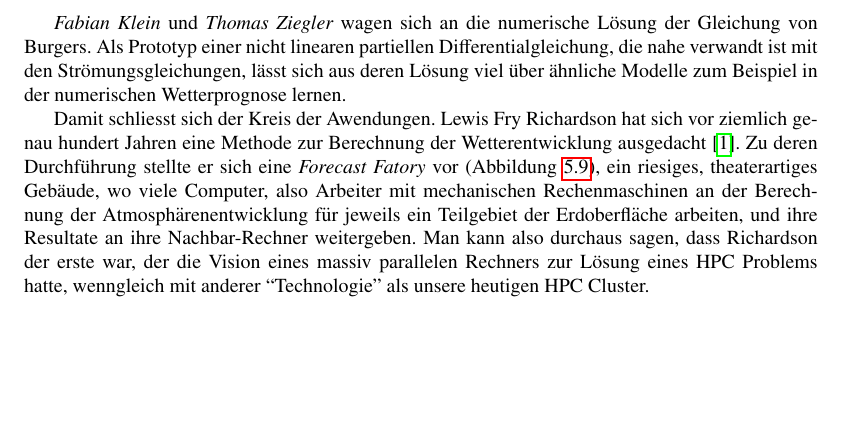
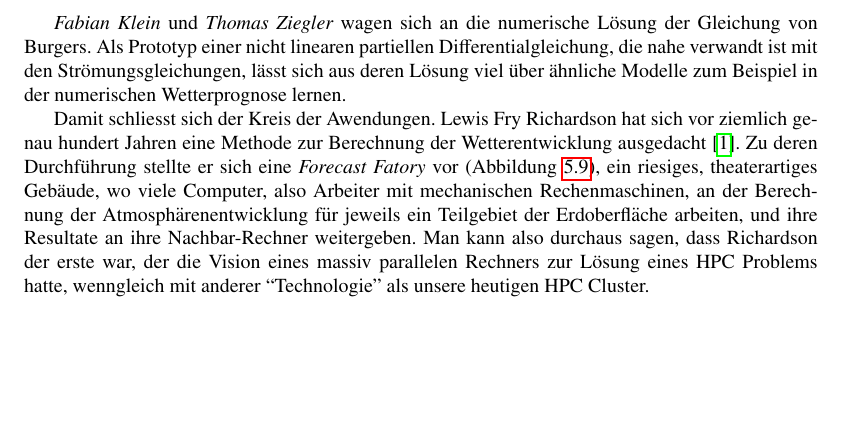
Before and after one commit to dbrgn/SeminarHPC, a LaTeX thesis (skript/skript.tex, which reads skript/anwendungen.tex): part of page 110 of 260, cut so that both start at the same text. Compiled offline with pdfLaTeX.

Commit message:
Kommafehler

```diff
--- a/skript/anwendungen.tex
+++ b/skript/anwendungen.tex
@@ -73,7 +73,7 @@ Wetterentwicklung ausgedacht \cite{skript:richardson}.
 Zu deren Durchf"uhrung stellte er sich
 eine {\em Forecast Fatory} vor (Abbildung~\ref{forecastfactory}),
 ein riesiges, theaterartiges Geb"aude,
-wo viele Computer, also Arbeiter mit mechanischen Rechenmaschinen an der
+wo viele Computer, also Arbeiter mit mechanischen Rechenmaschinen, an der
 Berechnung der Atmosph"arenentwicklung f"ur jeweils ein Teilgebiet
 der Erdoberfl"ache arbeiten,
 und ihre Resultate an ihre Nachbar-Rechner weitergeben.
```
